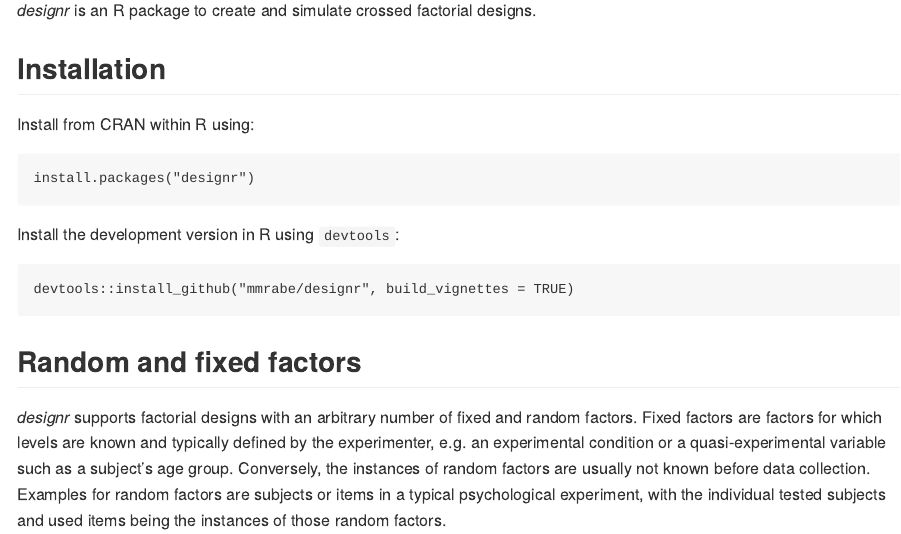
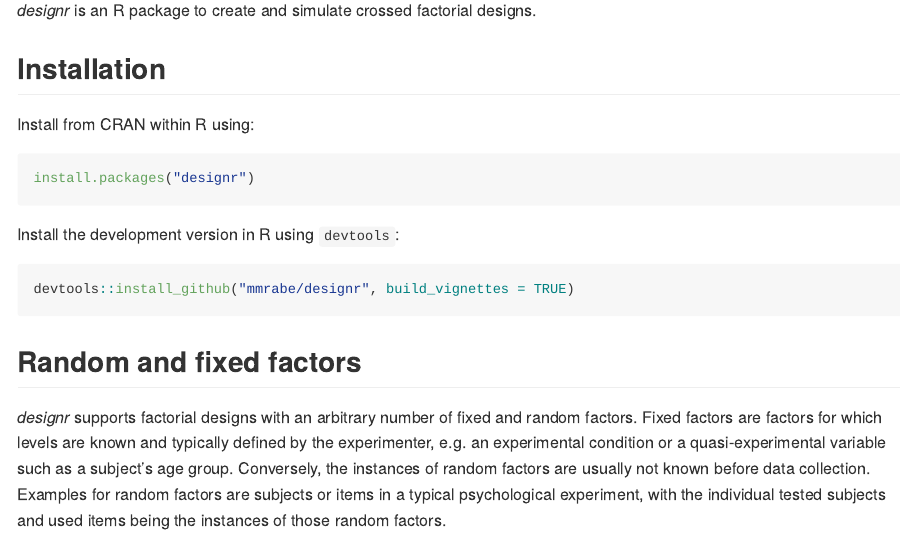
Before and after one commit to mmrabe/designr, an R Markdown document (README.Rmd): the page in a window 1100 px wide, from 110 px down. Rendered offline with R 4.5, knitr and Pandoc, with nearby package versions; both versions are drawn in the output format of the newer one; some code elsewhere in the file could not run offline; badge pictures from the web are left out.

Commit message:
Update README

````diff
--- a/README.Rmd
+++ b/README.Rmd
@@ -1,3 +1,9 @@
+---
+output:
+  md_document:
+    variant: markdown_github
+---
+
 ```{r setup, include=FALSE}
 knitr::opts_chunk$set(echo = TRUE)
 library(designr)
````
Also changed, not shown: README.md, README.Rmd (1 more changed lines).
